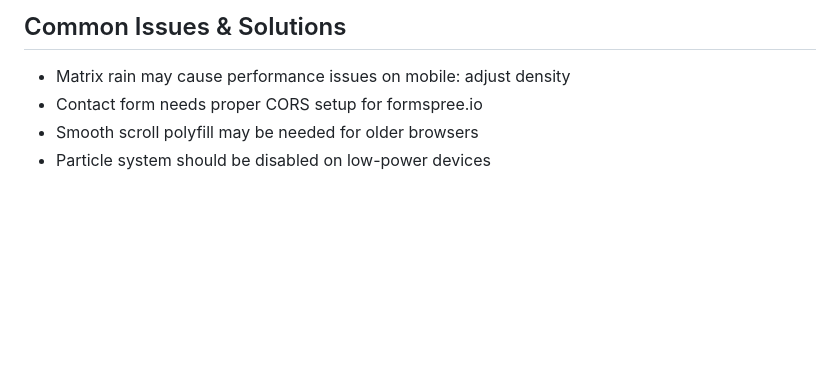
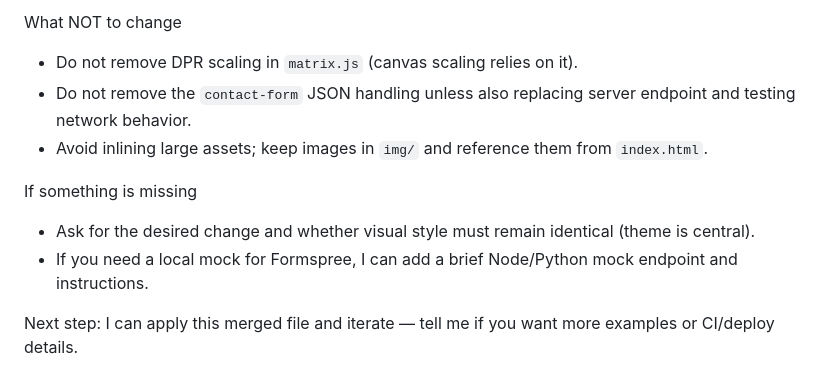
Before and after one commit to avadh-150/potfolio, a Markdown page: .github/copilot-instructions.md, the part around the change printed below. GitHub-like rendering; blank space fills up the shorter version.

```diff
--- a/.github/copilot-instructions.md
+++ b/.github/copilot-instructions.md
@@ -86,6 +83,11 @@ This is a personal portfolio website built with HTML, TailwindCSS, and vanilla J
 
-## Common Issues & Solutions
-- Matrix rain may cause performance issues on mobile: adjust density
-- Contact form needs proper CORS setup for formspree.io
-- Smooth scroll polyfill may be needed for older browsers
-- Particle system should be disabled on low-power devices
+What NOT to change
+- Do not remove DPR scaling in `matrix.js` (canvas scaling relies on it).
+- Do not remove the `contact-form` JSON handling unless also replacing server endpoint and testing network behavior.
+- Avoid inlining large assets; keep images in `img/` and reference them from `index.html`.
+
+If something is missing
+- Ask for the desired change and whether visual style must remain identical (theme is central).
+- If you need a local mock for Formspree, I can add a brief Node/Python mock endpoint and instructions.
+
+Next step: I can apply this merged file and iterate — tell me if you want more examples or CI/deploy details.
```
Also changed, not shown: other parts of .github/copilot-instructions.md (+38 -41 lines).
